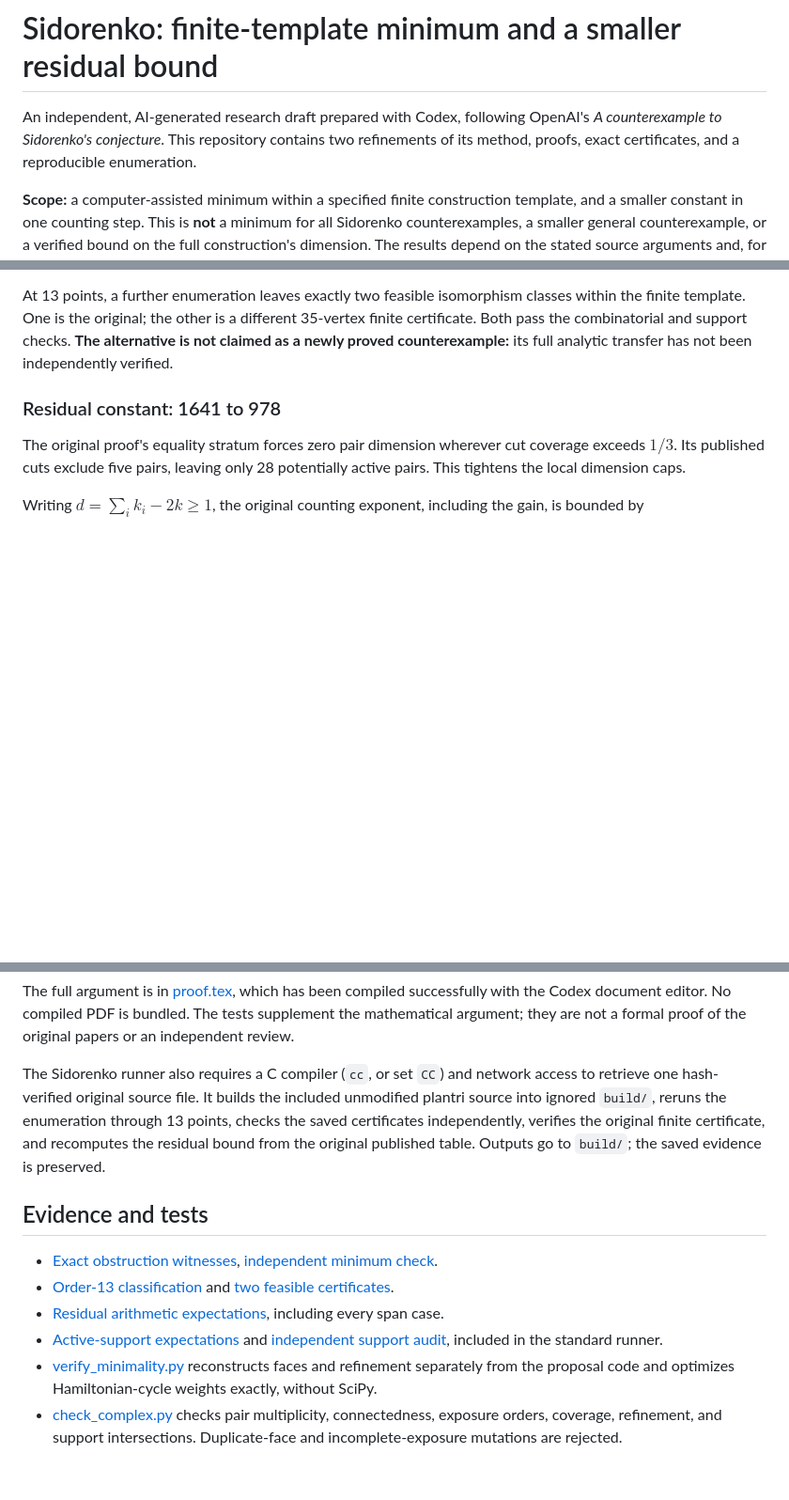
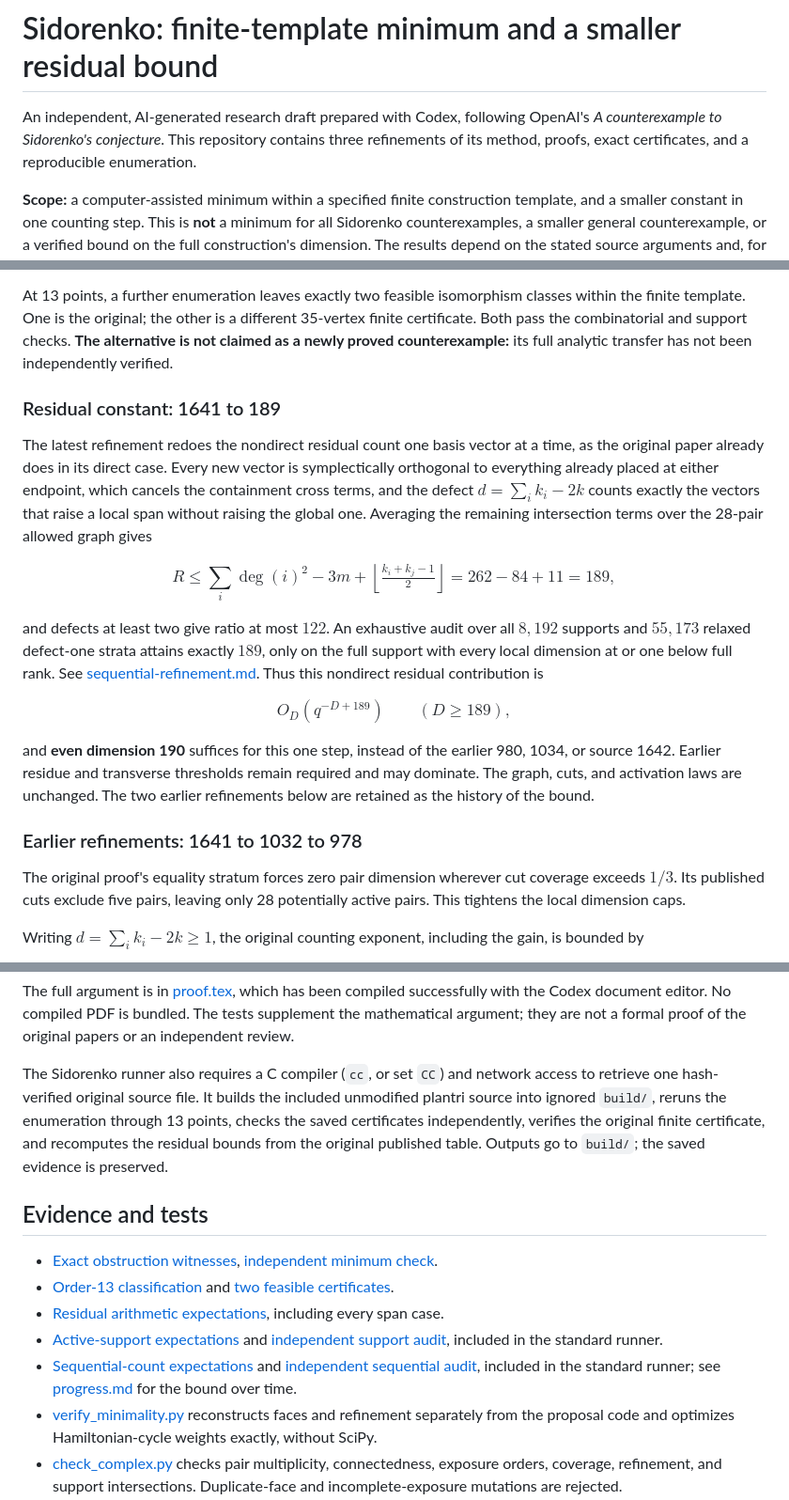
Before and after one commit to rohanarun/sidorenko-template-refinements, a Markdown page: README.md, 3 parts joined by grey strips. Shown at 94% size. GitHub-like rendering; blank space fills up the shorter version.

```diff
--- a/README.md
+++ b/README.md
@@ -1,6 +1,6 @@
 # Sidorenko: finite-template minimum and a smaller residual bound
 
-An independent, AI-generated research draft prepared with Codex, following OpenAI's *A counterexample to Sidorenko's conjecture*. This repository contains two refinements of its method, proofs, exact certificates, and a reproducible enumeration.
+An independent, AI-generated research draft prepared with Codex, following OpenAI's *A counterexample to Sidorenko's conjecture*. This repository contains three refinements of its method, proofs, exact certificates, and a reproducible enumeration.
 
 **Scope:** a computer-assisted minimum within a specified finite construction template, and a smaller constant in one counting step. This is **not** a minimum for all Sidorenko counterexamples, a smaller general counterexample, or a verified bound on the full construction's dimension. The results depend on the stated source arguments and, for enumeration completeness, plantri. Mathematical priority and formal verification are not claimed.
 
@@ -34,7 +34,19 @@ An independent exact verifier uses Held–Karp dynamic programming, checks 16,94
 
 At 13 points, a further enumeration leaves exactly two feasible isomorphism classes within the finite template. One is the original; the other is a different 35-vertex finite certificate. Both pass the combinatorial and support checks. **The alternative is not claimed as a newly proved counterexample:** its full analytic transfer has not been independently verified.
 
-### Residual constant: 1641 to 978
+### Residual constant: 1641 to 189
+
+The latest refinement redoes the nondirect residual count one basis vector at a time, as the original paper already does in its direct case. Every new vector is symplectically orthogonal to everything already placed at either endpoint, which cancels the containment cross terms, and the defect $d=\sum_i k_i-2k$ counts exactly the vectors that raise a local span without raising the global one. Averaging the remaining intersection terms over the 28-pair allowed graph gives
+
+$$R\le\sum_i\deg(i)^2-3m+\left\lfloor\tfrac{k_i+k_j-1}{2}\right\rfloor=262-84+11=189,$$
+
+and defects at least two give ratio at most $122$. An exhaustive audit over all $8{,}192$ supports and $55{,}173$ relaxed defect-one strata attains exactly $189$, only on the full support with every local dimension at or one below full rank. See [sequential-refinement.md](sequential-refinement.md). Thus this nondirect residual contribution is
+
+$$O_D(q^{-D+189})\qquad(D\ge189),$$
+
+and **even dimension 190** suffices for this one step, instead of the earlier 980, 1034, or source 1642. Earlier residue and transverse thresholds remain required and may dominate. The graph, cuts, and activation laws are unchanged. The two earlier refinements below are retained as the history of the bound.
+
+### Earlier refinements: 1641 to 1032 to 978
 
 The original proof's equality stratum forces zero pair dimension wherever cut coverage exceeds $1/3$. Its published cuts exclude five pairs, leaving only 28 potentially active pairs. This tightens the local dimension caps.
 
@@ -63,7 +75,7 @@ GitHub Actions runs the same command on pushes and pull requests. Do not enable
 
 The full argument is in [proof.tex](proof.tex), which has been compiled successfully with the Codex document editor. No compiled PDF is bundled. The tests supplement the mathematical argument; they are not a formal proof of the original papers or an independent review.
 
-The Sidorenko runner also requires a C compiler (`cc`, or set `CC`) and network access to retrieve one hash-verified original source file. It builds the included unmodified plantri source into ignored `build/`, reruns the enumeration through 13 points, checks the saved certificates independently, verifies the original finite certificate, and recomputes the residual bound from the original published table. Outputs go to `build/`; the saved evidence is preserved.
+The Sidorenko runner also requires a C compiler (`cc`, or set `CC`) and network access to retrieve one hash-verified original source file. It builds the included unmodified plantri source into ignored `build/`, reruns the enumeration through 13 points, checks the saved certificates independently, verifies the original finite certificate, and recomputes the residual bounds from the original published table. Outputs go to `build/`; the saved evidence is preserved.
 
 ## Evidence and tests
 
@@ -71,6 +83,7 @@ The Sidorenko runner also requires a C compiler (`cc`, or set `CC`) and network
 - [Order-13 classification](experiments/order-13-classification-independent.json) and [two feasible certificates](experiments/order-13-cuts/).
 - [Residual arithmetic expectations](experiments/residual-expected.json), including every span case.
 - [Active-support expectations](experiments/support-expected.json) and [independent support audit](audit_support.py), included in the standard runner.
+- [Sequential-count expectations](experiments/sequential-expected.json) and [independent sequential audit](audit_sequential.py), included in the standard runner; see [progress.md](progress.md) for the bound over time.
 - [verify_minimality.py](verify_minimality.py) reconstructs faces and refinement separately from the proposal code and optimizes Hamiltonian-cycle weights exactly, without SciPy.
 - [check_complex.py](check_complex.py) checks pair multiplicity, connectedness, exposure orders, coverage, refinement, and support intersections. Duplicate-face and incomplete-exposure mutations are rejected.
 - A corrupted edge-weight certificate is rejected. Floating-point LP success or failure is never used as the final infeasibility certificate.
```
Also changed, not shown: other parts of README.md (+1 -1 lines), progress.md (added, +38 -0 lines), sequential-refinement.md (added, +65 -0 lines), charts/progress.png (added), 6 other files.
